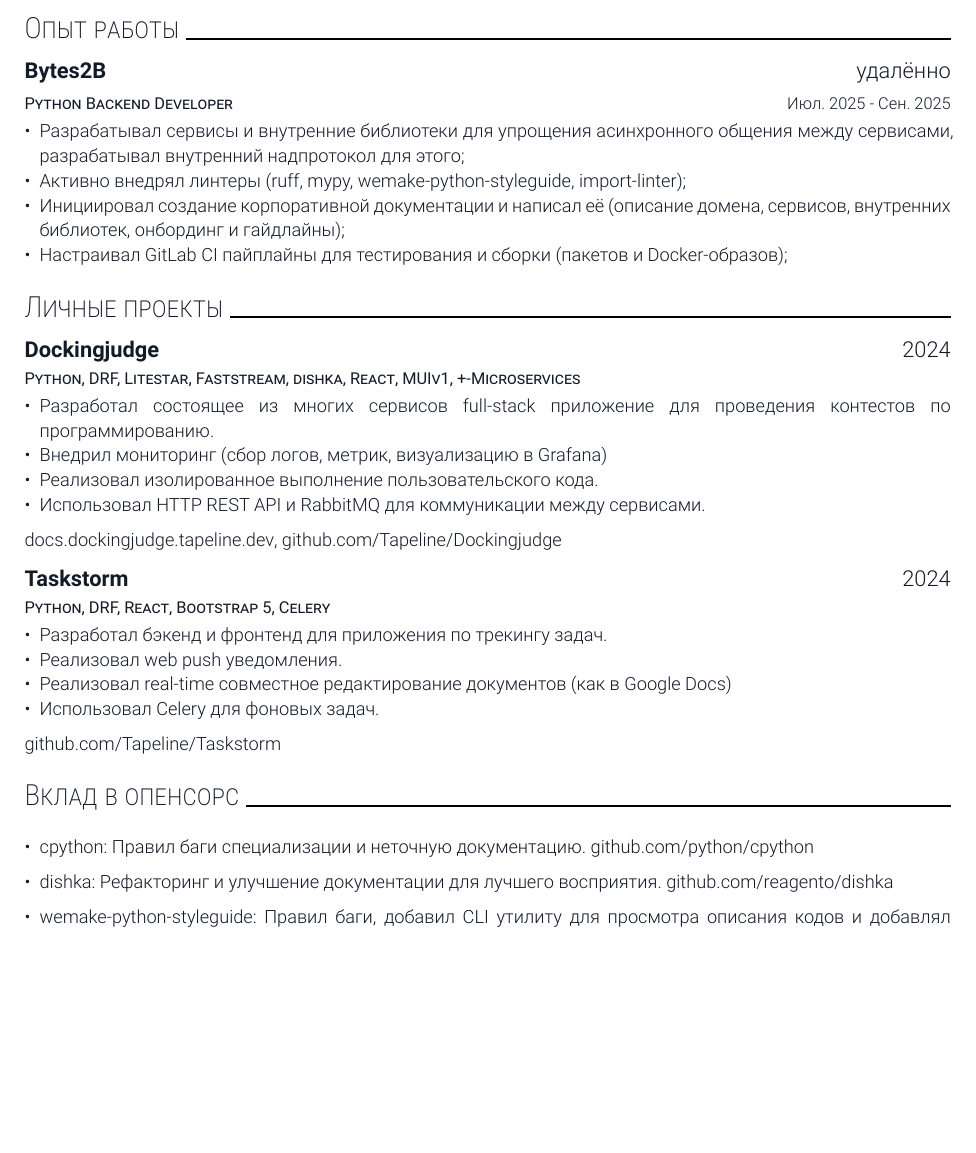
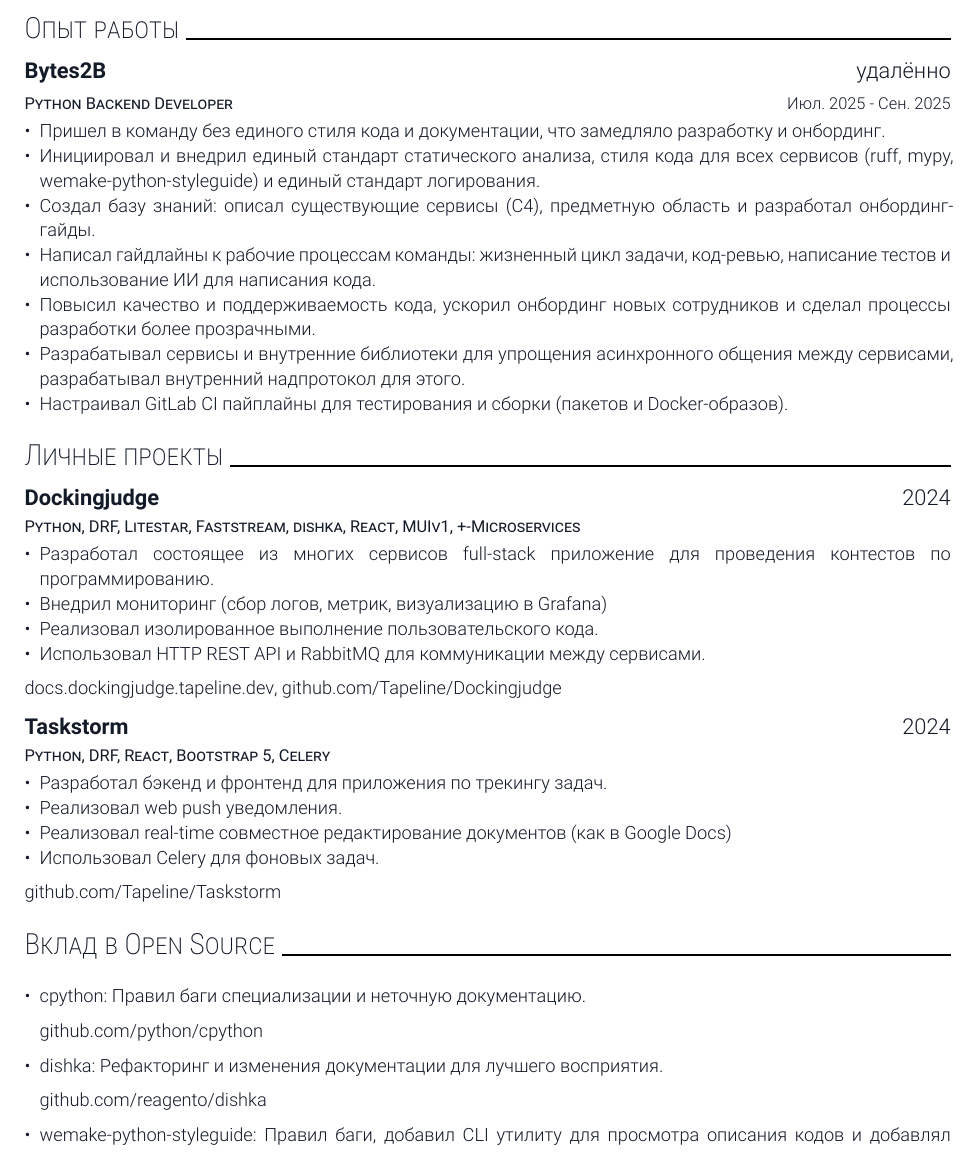
Before and after one commit to Tapeline/curriculum-vitae, a Typst document (cv_ru.typ): part of the page before the commit and part of page 1 of 2 after it, cut so that both start at the same text, the shorter picture padded with empty space. Compiled offline with Typst 0.15.

Commit message:
Rephrase a bit to resemble something close to STAR

```diff
--- a/cv_ru.typ
+++ b/cv_ru.typ
@@ -23,12 +23,20 @@
 )
 
 #resume_item[
-  - Разрабатывал сервисы и внутренние библиотеки для упрощения асинхронного общения между сервисами,
-    разрабатывал внутренний надпротокол для этого;
-  - Активно внедрял линтеры (ruff, mypy, wemake-python-styleguide, import-linter);
-  - Инициировал создание корпоративной документации и написал её (описание домена, сервисов,
-    внутренних библиотек, онбординг и гайдлайны);
-  - Настраивал GitLab CI пайплайны для тестирования и сборки (пакетов и Docker-образов);
+  - Пришел в команду без единого стиля кода и документации, что замедляло
+    разработку и онбординг.
+  - Инициировал и внедрил единый стандарт статического анализа,
+    стиля кода для всех сервисов (ruff, mypy, wemake-python-styleguide)
+    и единый стандарт логирования.
+  - Создал базу знаний: описал существующие сервисы (C4), предметную область
+    и разработал онбординг-гайды.
+  - Написал гайдлайны к рабочие процессам команды: жизненный цикл задачи,
+    код-ревью, написание тестов и использование ИИ для написания кода.
+  - Повысил качество и поддерживаемость кода, ускорил онбординг
+    новых сотрудников и сделал процессы разработки более прозрачными.
+  - Разрабатывал сервисы и внутренние библиотеки для упрощения асинхронного
+    общения между сервисами, разрабатывал внутренний надпротокол для этого.
+  - Настраивал GitLab CI пайплайны для тестирования и сборки (пакетов и Docker-образов).
 ]
 
 #resume_section("Личные проекты")
@@ -65,23 +73,27 @@
   #link("https://github.com/Tapeline/Taskstorm/")[#"github.com/Tapeline/Taskstorm"]
 ]
 
-#resume_section("Вклад в опенсорс")
+#resume_section("Вклад в Open Source")
 
 #resume_item[
   - cpython:
     Правил баги специализации и неточную документацию.
+
     #link("https://github.com/python/cpython/")[#"github.com/python/cpython"]
 
   - dishka:
-    Рефакторинг и улучшение документации для лучшего восприятия.
+    Рефакторинг и изменения документации для лучшего восприятия.
+
     #link("https://github.com/reagento/dishka/")[#"github.com/reagento/dishka"]
 
   - wemake-python-styleguide:
     Правил баги, добавил CLI утилиту для просмотра описания кодов и добавлял новые правила линтера.
+
     #link("https://github.com/wemake-services/wemake-python-styleguide/")[#"github.com/wemake-services/wemake-python-styleguide"]
 
   - faststream:
     Рефакторинг генератора AsyncAPI спецификации.
+
     #link("https://github.com/ag2ai/faststream/")[#"github.com/ag2ai/faststream"]
 ]
 
```
Also changed, not shown: cv_en.typ (+23 -6 lines), cv_ru.typ (5 more changed lines).
